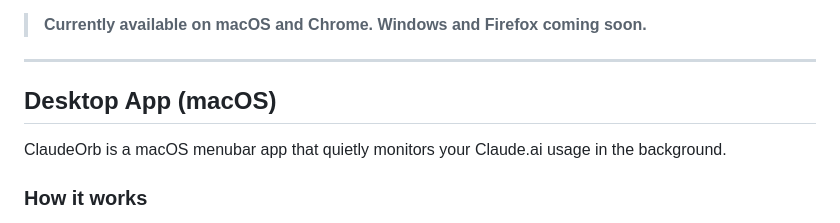
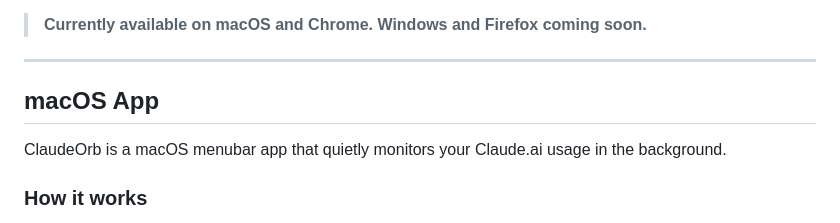
Before and after one commit to SoDyNoTe/ClaudeOrb, a Markdown page: README.md, the part around the change. Rendered like a GitHub page.

Commit message:
Rename Desktop App section to macOS App

```diff
--- a/README.md
+++ b/README.md
@@ -8,7 +8,7 @@ I built ClaudeOrb because I wanted a simple, clean way to see my Claude.ai usage
 
 ---
 
-## Desktop App (macOS)
+## macOS App
 
 ClaudeOrb is a macOS menubar app that quietly monitors your Claude.ai usage in the background.
 
```
